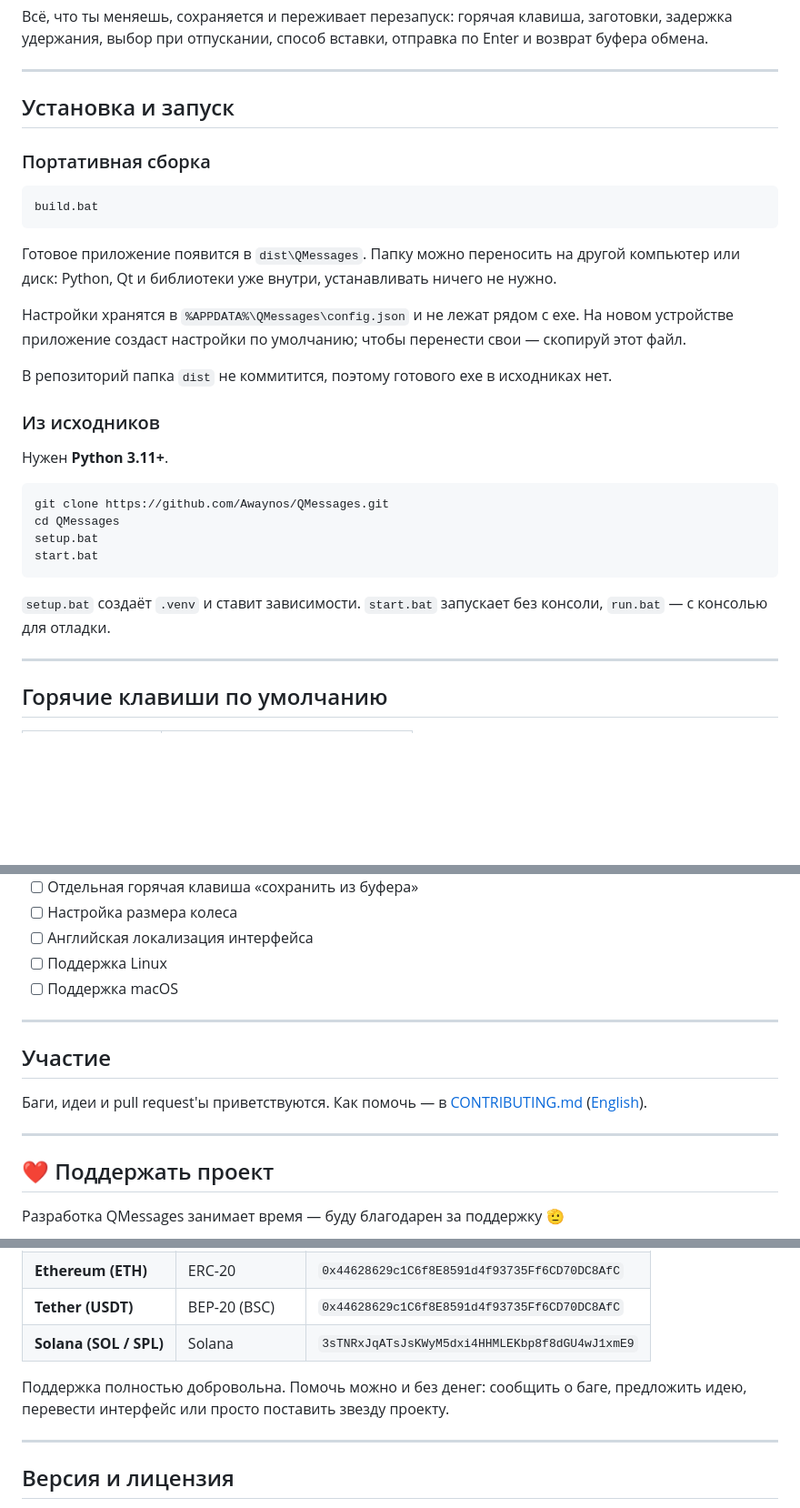
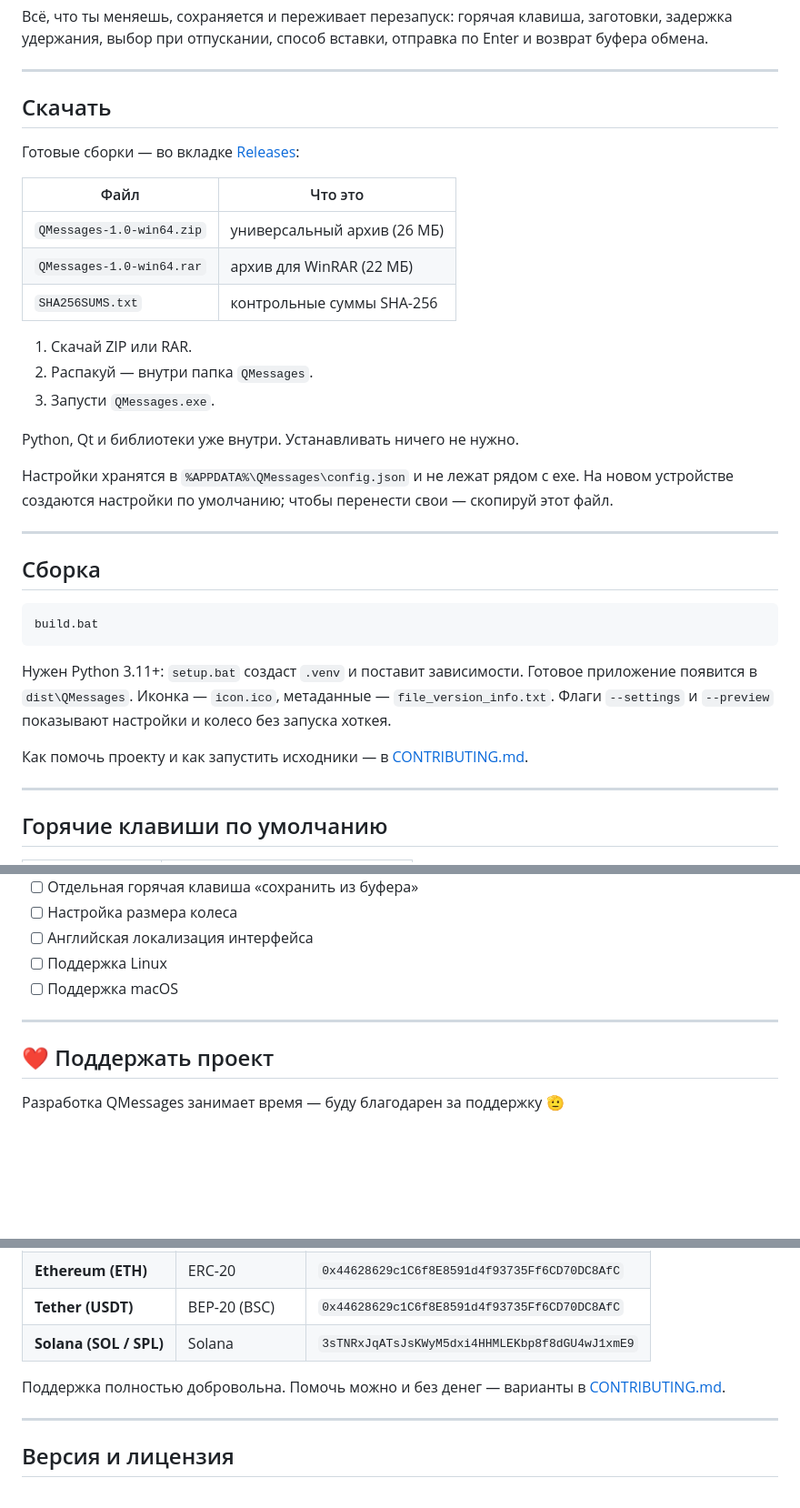
Before and after one commit to Awaynos/QMessages, a Markdown page: README.md, 3 parts joined by grey strips. Shown at 91% size. Drawn GitHub-style; blank space fills up the shorter version.

````diff
--- a/README.md
+++ b/README.md
@@ -87,36 +89,40 @@ QMessages вырос из той же идеи, что и QTranslate-R: мале
 
 ---
 
-## Установка и запуск
+## Скачать
 
-### Портативная сборка
+Готовые сборки — во вкладке [Releases](https://github.com/Awaynos/QMessages/releases/latest):
+
+| Файл | Что это |
+|---|---|
+| `QMessages-1.0-win64.zip` | универсальный архив (26 МБ) |
+| `QMessages-1.0-win64.rar` | архив для WinRAR (22 МБ) |
+| `SHA256SUMS.txt` | контрольные суммы SHA-256 |
+
+1. Скачай ZIP или RAR.
+2. Распакуй — внутри папка `QMessages`.
+3. Запусти `QMessages.exe`.
+
+Python, Qt и библиотеки уже внутри. Устанавливать ничего не нужно.
+
+Настройки хранятся в `%APPDATA%\QMessages\config.json` и не лежат рядом с exe.
+На новом устройстве создаются настройки по умолчанию; чтобы перенести свои —
+скопируй этот файл.
+
+---
+
+## Сборка
 
 ```bat
 build.bat
 ```
 
-Готовое приложение появится в `dist\QMessages`. Папку можно переносить на другой
-компьютер или диск: Python, Qt и библиотеки уже внутри, устанавливать ничего не нужно.
+Нужен Python 3.11+: `setup.bat` создаст `.venv` и поставит зависимости.
+Готовое приложение появится в `dist\QMessages`. Иконка — `icon.ico`, метаданные —
+`file_version_info.txt`. Флаги `--settings` и `--preview` показывают настройки
+и колесо без запуска хоткея.
 
-Настройки хранятся в `%APPDATA%\QMessages\config.json` и не лежат рядом с exe.
-На новом устройстве приложение создаст настройки по умолчанию; чтобы перенести
-свои — скопируй этот файл.
-
-В репозиторий папка `dist` не коммитится, поэтому готового exe в исходниках нет.
-
-### Из исходников
-
-Нужен **Python 3.11+**.
-
-```powershell
-git clone https://github.com/Awaynos/QMessages.git
-cd QMessages
-setup.bat
-start.bat
-```
-
-`setup.bat` создаёт `.venv` и ставит зависимости. `start.bat` запускает без консоли,
-`run.bat` — с консолью для отладки.
+Как помочь проекту и как запустить исходники — в [CONTRIBUTING.md](CONTRIBUTING.md).
 
 ---
 
@@ -249,13 +255,6 @@ QMessages/
 
 ---
 
-## Участие
-
-Баги, идеи и pull request'ы приветствуются. Как помочь — в
-[CONTRIBUTING.md](CONTRIBUTING.md) ([English](CONTRIBUTING.en.md)).
-
----
-
 ## ❤️ Поддержать проект
 
 Разработка QMessages занимает время — буду благодарен за поддержку 🫡
@@ -269,8 +268,8 @@ QMessages/
 | **Tether (USDT)** | BEP-20 (BSC) | `0x44628629c1C6f8E8591d4f93735Ff6CD70DC8AfC` |
 | **Solana (SOL / SPL)** | Solana | `3sTNRxJqATsJsKWyM5dxi4HHMLEKbp8f8dGU4wJ1xmE9` |
 
-Поддержка полностью добровольна. Помочь можно и без денег: сообщить о баге,
-предложить идею, перевести интерфейс или просто поставить звезду проекту.
+Поддержка полностью добровольна. Помочь можно и без денег — варианты в
+[CONTRIBUTING.md](CONTRIBUTING.md).
 
 ---
 
````
Also changed, not shown: other parts of README.md (+2 -0 lines), README.en.md (+30 -32 lines).
